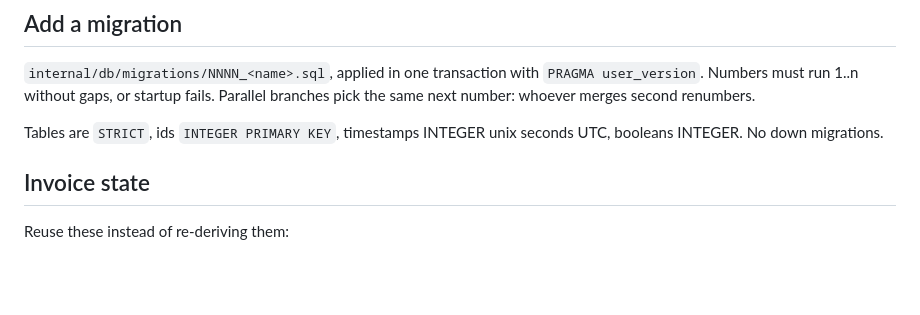
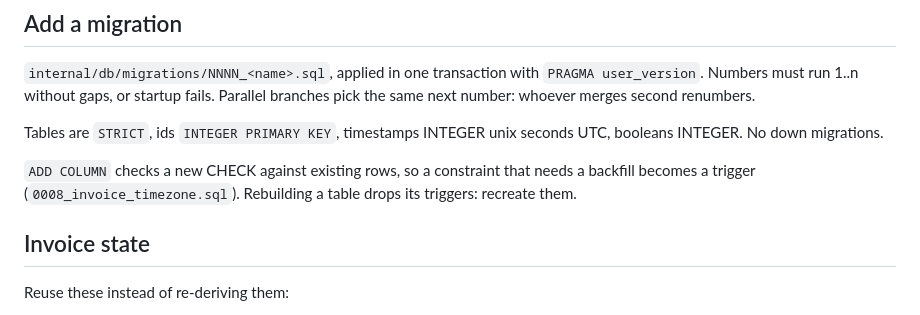
Before and after one commit to da-wilky/compact-company, a Markdown page: docs/agents/codebase.md, the part around the change. GitHub-like rendering; blank space fills up the shorter version.

Commit message:
Codebase notes: constraints that need a backfill become triggers

```diff
--- a/docs/agents/codebase.md
+++ b/docs/agents/codebase.md
@@ -65,6 +65,8 @@ Startup, and so every test, fails if a key is duplicated or lacks `en` or `de`.
 
 Tables are `STRICT`, ids `INTEGER PRIMARY KEY`, timestamps INTEGER unix seconds UTC, booleans INTEGER. No down migrations.
 
+`ADD COLUMN` checks a new CHECK against existing rows, so a constraint that needs a backfill becomes a trigger (`0008_invoice_timezone.sql`). Rebuilding a table drops its triggers: recreate them.
+
 ## Invoice state
 
 Reuse these instead of re-deriving them:
```
